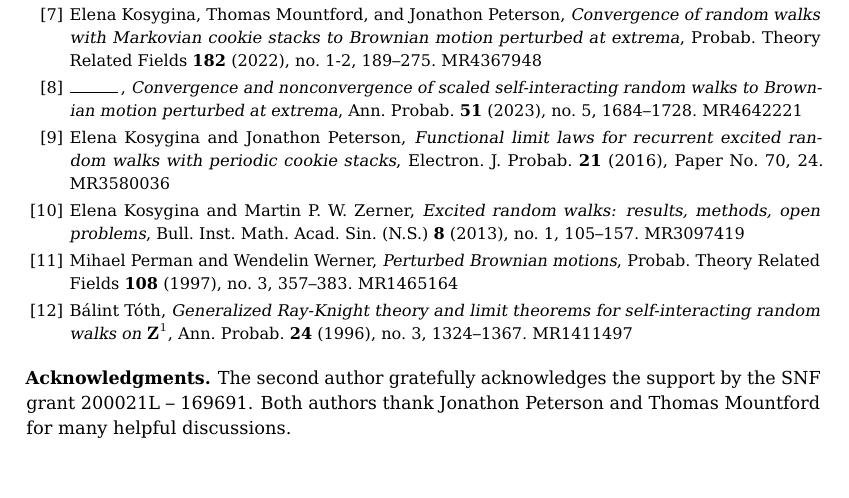
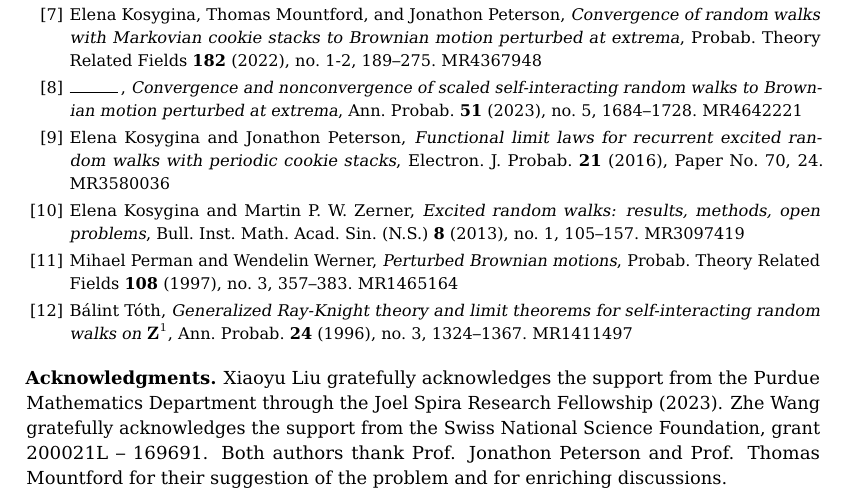
Before and after one commit to Feliconut/sirw-research, a LaTeX document (paper-draft/Scaling Limit of AF-SIRW to BMPE.tex): part of page 22 of 22, cut so that both start at the same text, the shorter picture padded with empty space. Compiled offline with pdfLaTeX.

Commit message:
Acknowledgement

```diff
--- a/paper-draft/Scaling Limit of AF-SIRW to BMPE.tex
+++ b/paper-draft/Scaling Limit of AF-SIRW to BMPE.tex
@@ -1321,7 +1321,7 @@ B\'{a}lint T\'{o}th, \emph{Generalized {R}ay-{K}night theory and limit theorems
 %%%%%%%%%%%%%%%%%%%%%%%%%%%%%%%%%%%%%%%%%%%%%%%%%%%%%%%%%%%%%%%%%%%
 %TBD
 \begin{acks}
-The second author gratefully acknowledges the support by the SNF grant 200021L -- 169691. Both authors thank Jonathon Peterson and Thomas Mountford for many helpful discussions.
+	Xiaoyu Liu gratefully acknowledges the support from the Purdue Mathematics Department through the Joel Spira Research Fellowship (2023). Zhe Wang gratefully acknowledges the support from the Swiss National Science Foundation, grant 200021L -- 169691. Both authors thank Prof. Jonathon Peterson and Prof. Thomas Mountford for their suggestion of the problem and for enriching discussions.
 \end{acks}
 
 
```
